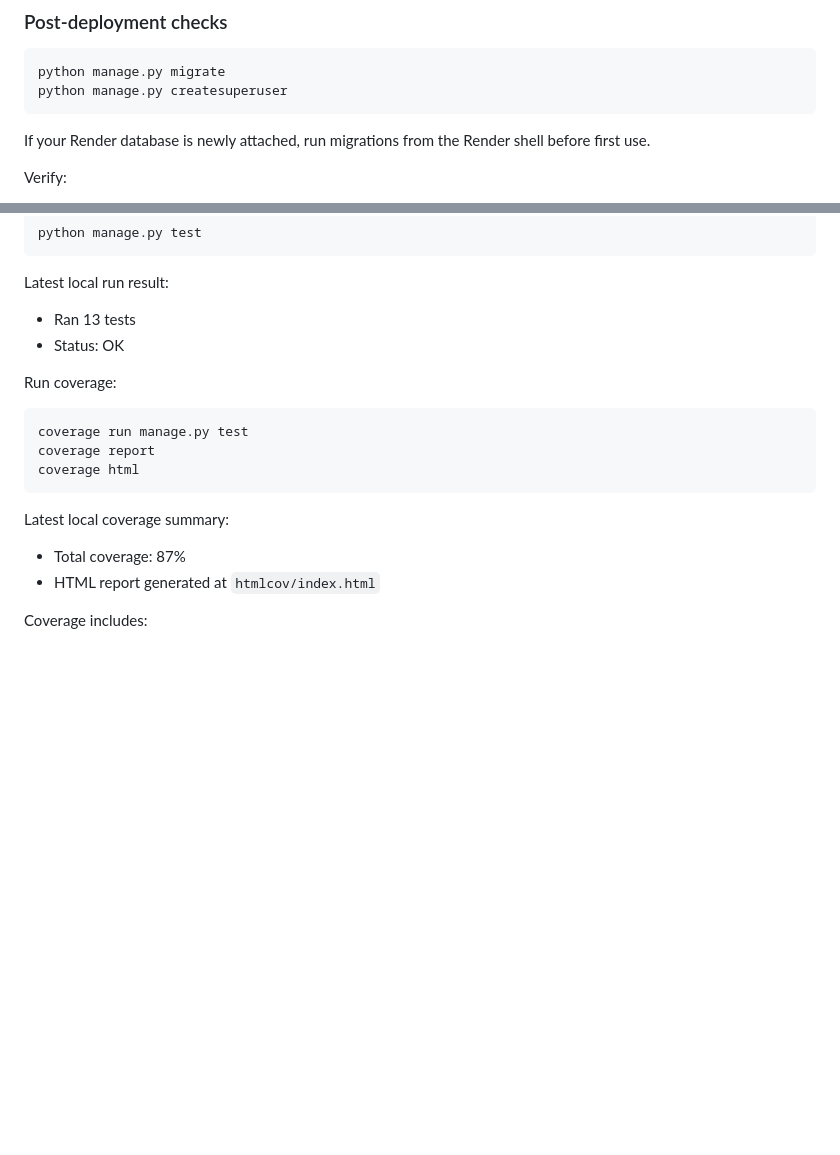
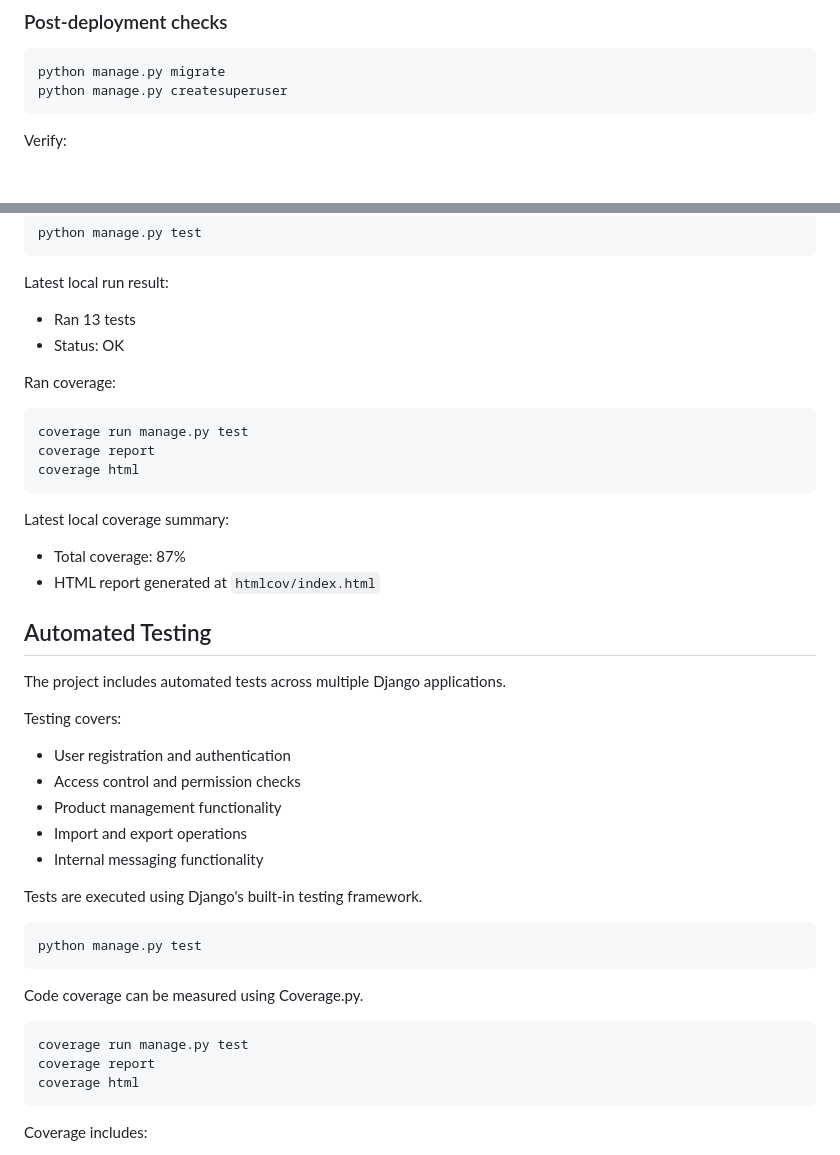
Before and after one commit to HlengiweNcube/django_project, a Markdown page: README.md, 2 parts joined by grey strips. GitHub-like rendering; blank space fills up the shorter version.

````diff
--- a/README.md
+++ b/README.md
@@ -312,7 +312,6 @@ python manage.py migrate
 python manage.py createsuperuser
 ```
 
-If your Render database is newly attached, run migrations from the Render shell before first use.
 
 Verify:
 
@@ -334,7 +333,7 @@ Latest local run result:
 - Ran 13 tests
 - Status: OK
 
-Run coverage:
+Ran coverage:
 
 ```bash
 coverage run manage.py test
@@ -346,6 +345,33 @@ Latest local coverage summary:
 
 - Total coverage: 87%
 - HTML report generated at `htmlcov/index.html`
+
+## Automated Testing
+
+The project includes automated tests across multiple Django applications.
+
+Testing covers:
+
+* User registration and authentication
+* Access control and permission checks
+* Product management functionality
+* Import and export operations
+* Internal messaging functionality
+
+Tests are executed using Django's built-in testing framework.
+
+```bash
+python manage.py test
+```
+
+Code coverage can be measured using Coverage.py.
+
+```bash
+coverage run manage.py test
+coverage report
+coverage html
+```
+
 
 Coverage includes:
 
````
Also changed, not shown: other parts of README.md (+92 -0 lines).
